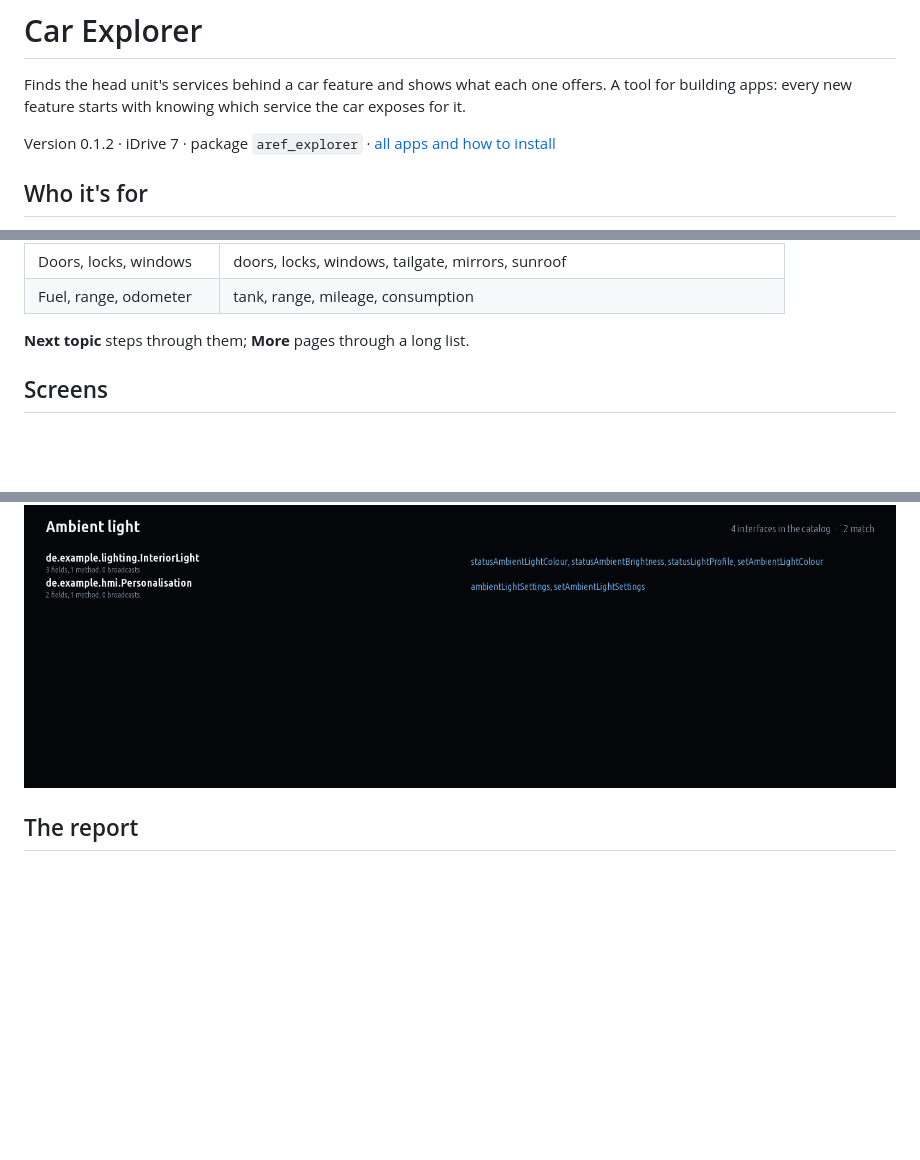
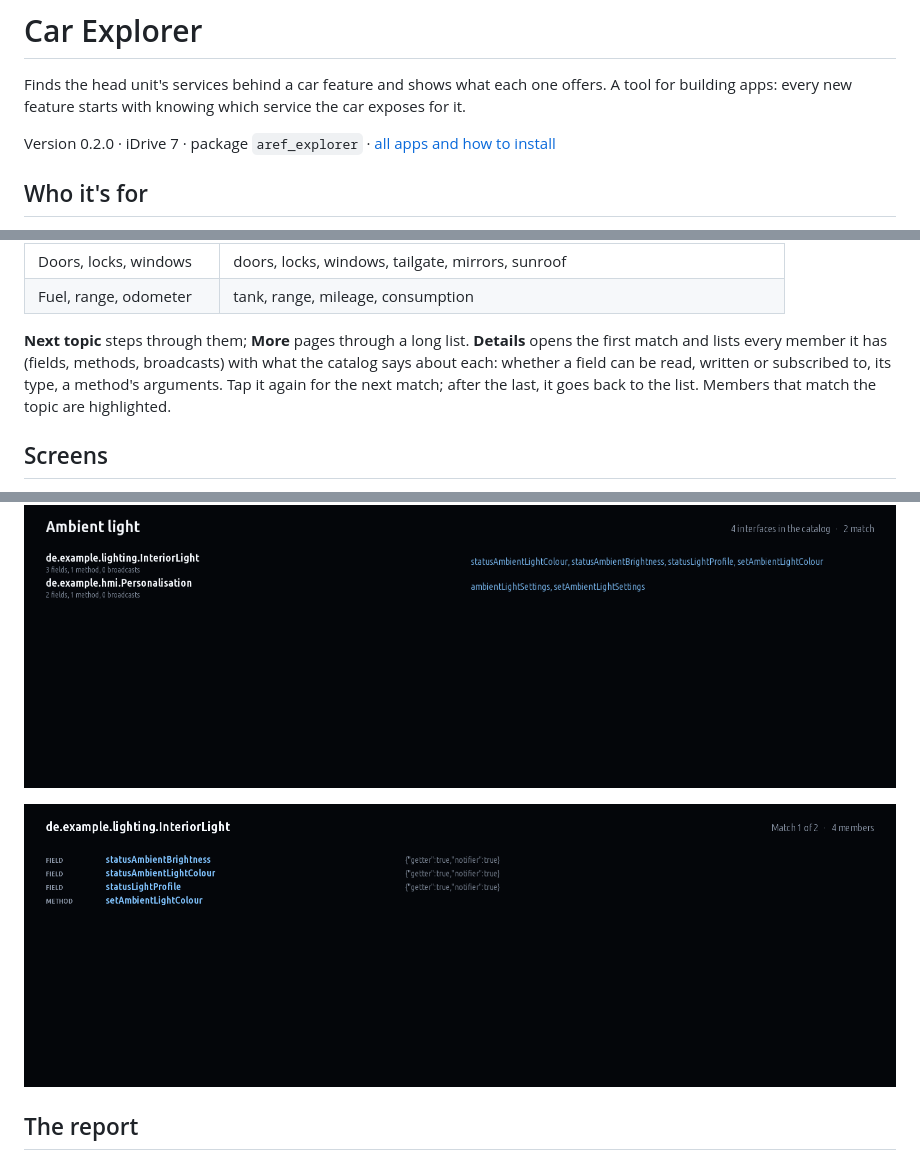
Before and after one commit to arefahmad/idrive7-apps, a Markdown page: apps/aref_explorer/README.md, 3 parts joined by grey strips. GitHub-like rendering; pictures changed too: docs/screenshots/aref_explorer/details.png (added); blank space fills up the shorter version.

```diff
--- a/apps/aref_explorer/README.md
+++ b/apps/aref_explorer/README.md
@@ -3,7 +3,7 @@
 Finds the head unit's services behind a car feature and shows what each one offers. A tool for building
 apps: every new feature starts with knowing which service the car exposes for it.
 
-Version 0.1.2 · iDrive 7 · package `aref_explorer` · [all apps and how to install](../../README.md)
+Version 0.2.0 · iDrive 7 · package `aref_explorer` · [all apps and how to install](../../README.md)
 
 ## Who it's for
 
@@ -30,7 +30,10 @@ or members match, best first:
 | Doors, locks, windows | doors, locks, windows, tailgate, mirrors, sunroof |
 | Fuel, range, odometer | tank, range, mileage, consumption |
 
-**Next topic** steps through them; **More** pages through a long list.
+**Next topic** steps through them; **More** pages through a long list. **Details** opens the first
+match and lists every member it has (fields, methods, broadcasts) with what the catalog says about each:
+whether a field can be read, written or subscribed to, its type, a method's arguments. Tap it again for
+the next match; after the last, it goes back to the list. Members that match the topic are highlighted.
 
 ## Screens
 
@@ -38,6 +41,8 @@ Screens rendered on a PC from the app's own drawing code with a made-up catalog
 photos of a car.
 
 ![Ambient light](../../docs/screenshots/aref_explorer/ambient.png)
+
+![Details](../../docs/screenshots/aref_explorer/details.png)
 
 ## The report
 
```
Also changed, not shown: apps/aref_carlyrics/README.md (+2 -2 lines), 7 other files.
